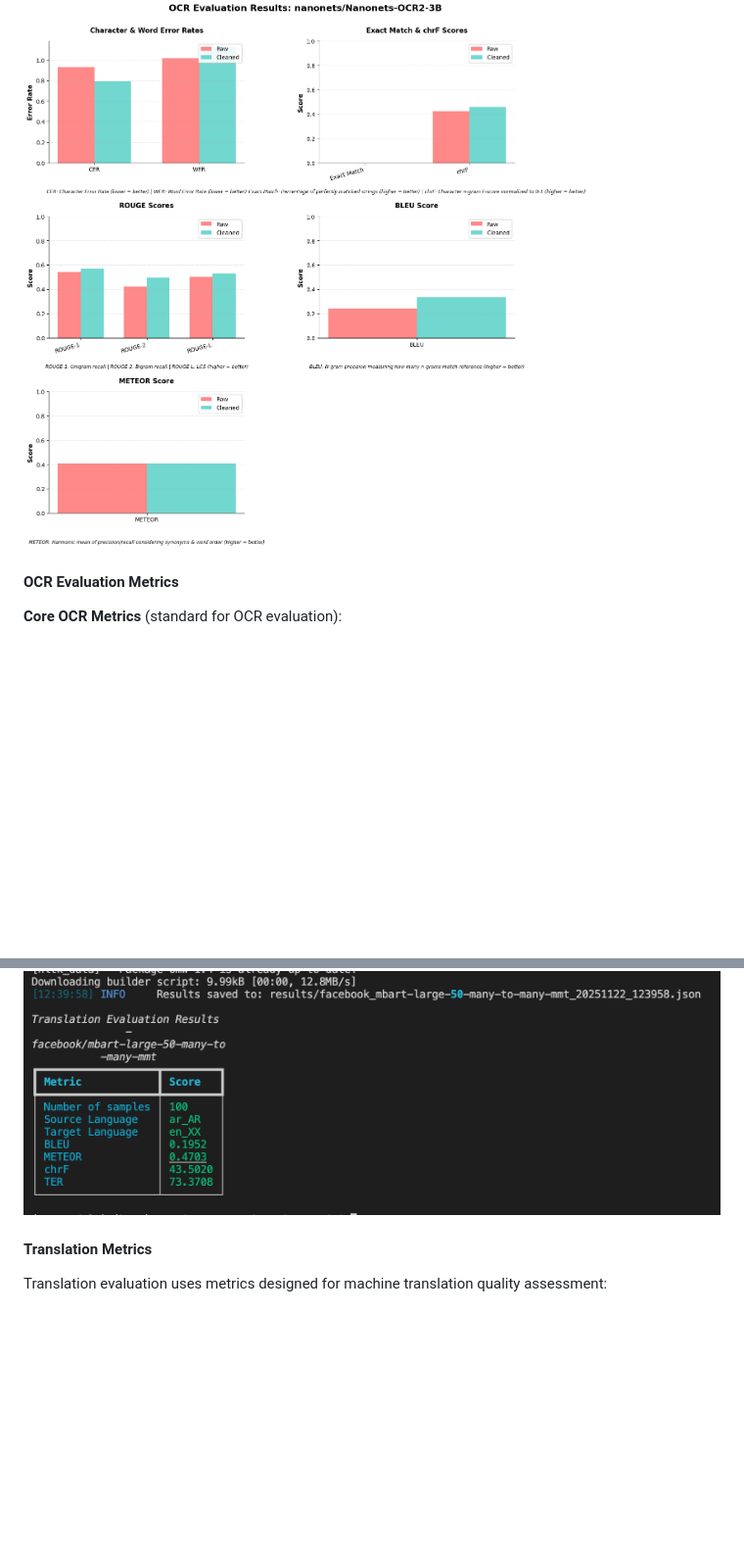
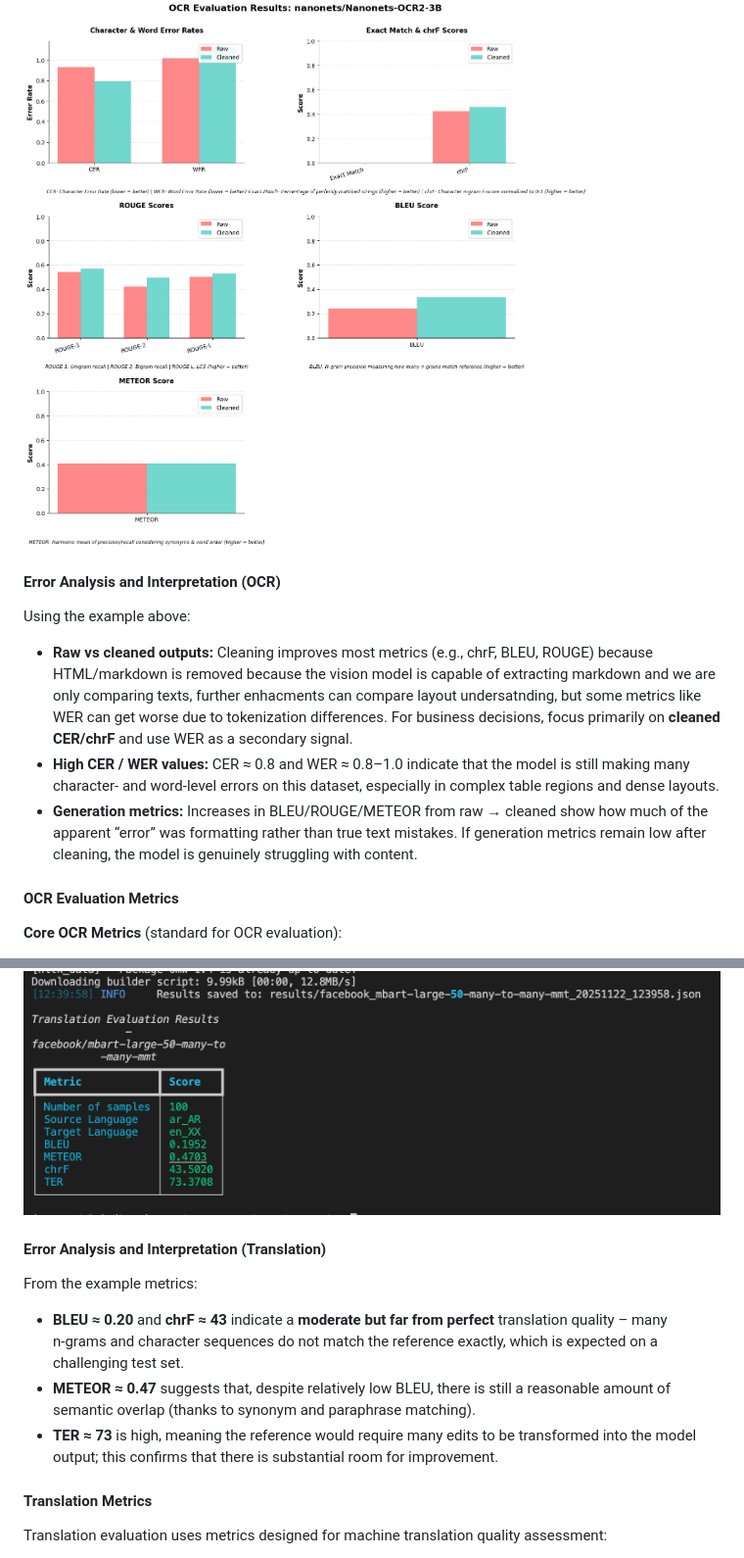
Before and after one commit to Yasalm/insurance_ai_engine, a Markdown page: README.md, 2 parts joined by grey strips. Shown: that part at 98% size. GitHub-like rendering; blank space fills up the shorter version.

Commit message:
error analysis

```diff
--- a/README.md
+++ b/README.md
@@ -225,6 +225,15 @@ Each evaluation saves a JSON file to `results/` with pattern: `{model_name}_{tim
 
 ![Evaluation Charts](docs/images/evaluation_charts.png)
 
+#### Error Analysis and Interpretation (OCR)
+
+Using the example above:
+- **Raw vs cleaned outputs:** Cleaning improves most metrics (e.g., chrF, BLEU, ROUGE) because HTML/markdown  is removed because the vision model is capable of extracting markdown and we are only comparing texts, further enhacments can compare layout undersatnding, but some metrics like WER can get worse due to tokenization differences. For business decisions, focus primarily on **cleaned CER/chrF** and use WER as a secondary signal.
+- **High CER / WER values:** CER ≈ 0.8 and WER ≈ 0.8–1.0 indicate that the model is still making many character- and word-level errors on this dataset, especially in complex table regions and dense layouts.
+- **Generation metrics:** Increases in BLEU/ROUGE/METEOR from raw → cleaned show how much of the apparent “error” was formatting rather than true text mistakes. If generation metrics remain low after cleaning, the model is genuinely struggling with content.
+
+
+
 #### OCR Evaluation Metrics
 
 **Core OCR Metrics** (standard for OCR evaluation):
@@ -377,6 +386,14 @@ Translation evaluation results are saved in JSON format similar to OCR evaluatio
 **Visualization:**
 
 ![Translation Evaluation Results](docs/images/tr_eval.png)
+
+#### Error Analysis and Interpretation (Translation)
+
+From the example metrics:
+- **BLEU ≈ 0.20** and **chrF ≈ 43** indicate a **moderate but far from perfect** translation quality – many n‑grams and character sequences do not match the reference exactly, which is expected on a challenging test set.
+- **METEOR ≈ 0.47** suggests that, despite relatively low BLEU, there is still a reasonable amount of semantic overlap (thanks to synonym and paraphrase matching).
+- **TER ≈ 73** is high, meaning the reference would require many edits to be transformed into the model output; this confirms that there is substantial room for improvement.
+
 
 #### Translation Metrics
 
```
